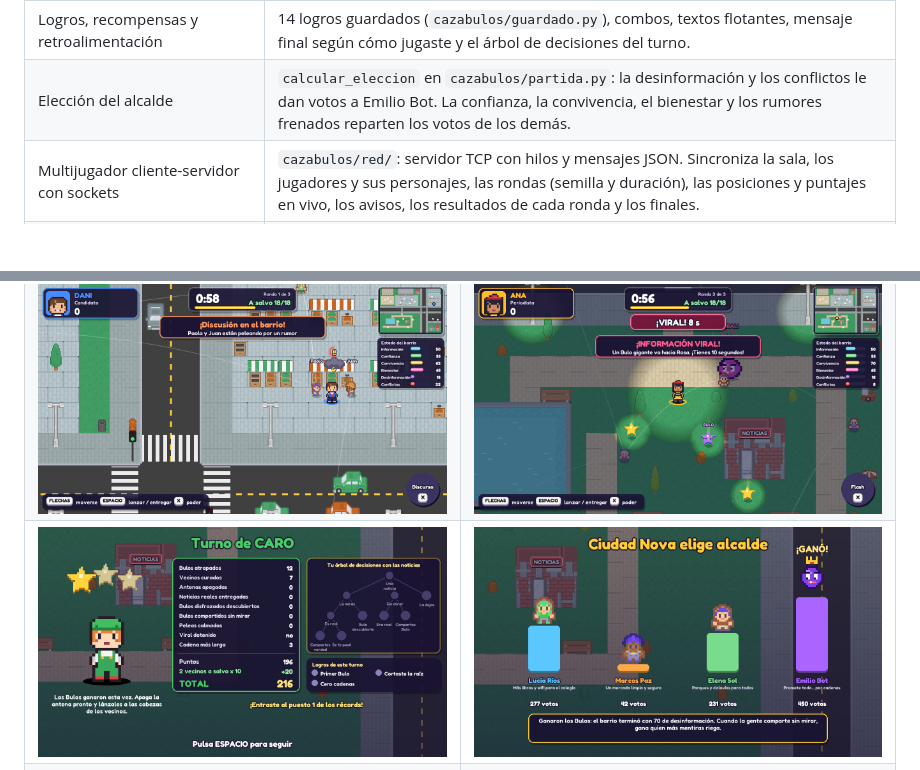
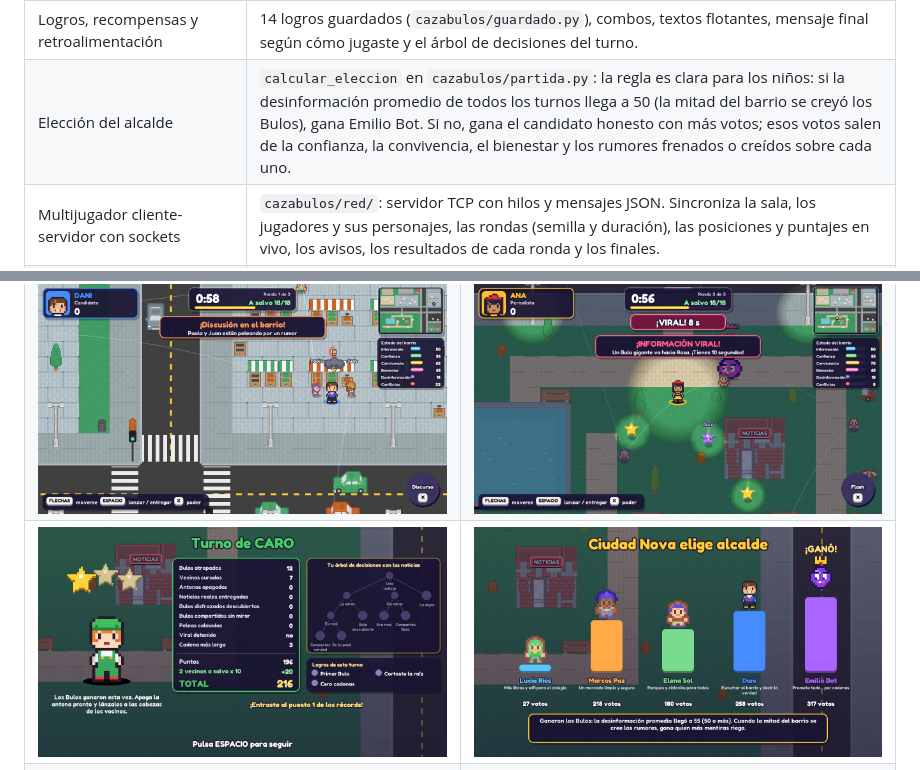
Before and after one commit to charlie1728/Laboratorio-1-alcalde-digital, a Markdown page: docs/ENTREGA_FINAL.md, 2 parts joined by grey strips. Drawn GitHub-style; pictures changed too: docs/img/cazabulos/eleccion.png; blank space fills up the shorter version.

Commit message:
Cazabulos: regla clara de la elección (desinformación de 50 o más = gana Emilio Bot) y podio de 4
Co-Authored-By: Claude Opus 5.5 <noreply@anthropic.com>

```diff
--- a/docs/ENTREGA_FINAL.md
+++ b/docs/ENTREGA_FINAL.md
@@ -25,7 +25,7 @@ El aprendizaje sale de las mecánicas, no de preguntas: **detenerse a mirar una
 | Estado de la ciudad | 6 indicadores en vivo: información verificada, confianza, convivencia, bienestar digital, desinformación y conflictos (`Mundo.indicadores`). |
 | Puntuación individual y resultado general | Puntos por jugador + bono por vecinos a salvo + estrellas de reputación. La ciudad tiene sus indicadores y la elección. |
 | Logros, recompensas y retroalimentación | 14 logros guardados (`cazabulos/guardado.py`), combos, textos flotantes, mensaje final según cómo jugaste y el árbol de decisiones del turno. |
-| Elección del alcalde | `calcular_eleccion` en `cazabulos/partida.py`: la desinformación y los conflictos le dan votos a Emilio Bot. La confianza, la convivencia, el bienestar y los rumores frenados reparten los votos de los demás. |
+| Elección del alcalde | `calcular_eleccion` en `cazabulos/partida.py`: la regla es clara para los niños: si la desinformación promedio de todos los turnos llega a 50 (la mitad del barrio se creyó los Bulos), gana Emilio Bot. Si no, gana el candidato honesto con más votos; esos votos salen de la confianza, la convivencia, el bienestar y los rumores frenados o creídos sobre cada uno. |
 | Multijugador cliente-servidor con sockets | `cazabulos/red/`: servidor TCP con hilos y mensajes JSON. Sincroniza la sala, los jugadores y sus personajes, las rondas (semilla y duración), las posiciones y puntajes en vivo, los avisos, los resultados de cada ronda y los finales. |
 | Interfaz gráfica | Todo en pygame: ciudad, personaje, publicaciones (estrellas y Bulos), opciones, estado, puntuación, indicadores y resultados. |
 | Inclusividad | Ver la sección 5. |
```
Also changed, not shown: docs/img/cazabulos/podio.png, 3 other files.
